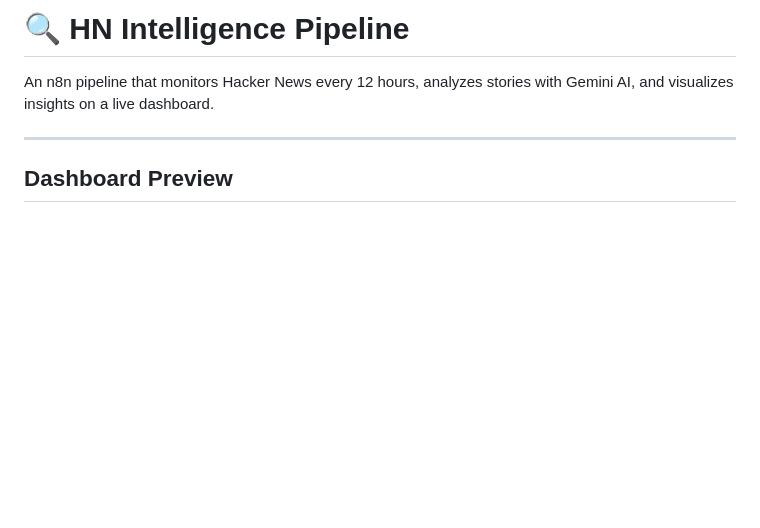
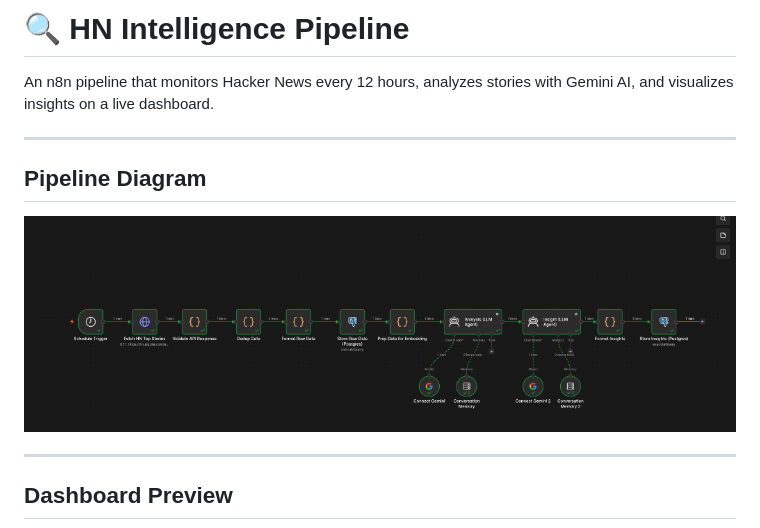
Before and after one commit to vamshin24/doomscrollAgent, a Markdown page: README.md, the part around the change. Drawn GitHub-style; pictures changed too: n8n_pipeline.png (added); blank space fills up the shorter version.

Commit message:
docs: add n8n pipeline diagram to README

```diff
--- a/README.md
+++ b/README.md
@@ -1,6 +1,12 @@
 # 🔍 HN Intelligence Pipeline
 
 An n8n pipeline that monitors Hacker News every 12 hours, analyzes stories with Gemini AI, and visualizes insights on a live dashboard.
+
+---
+
+## Pipeline Diagram
+
+![n8n Pipeline Diagram](n8n_pipeline.png)
 
 ---
 
```
